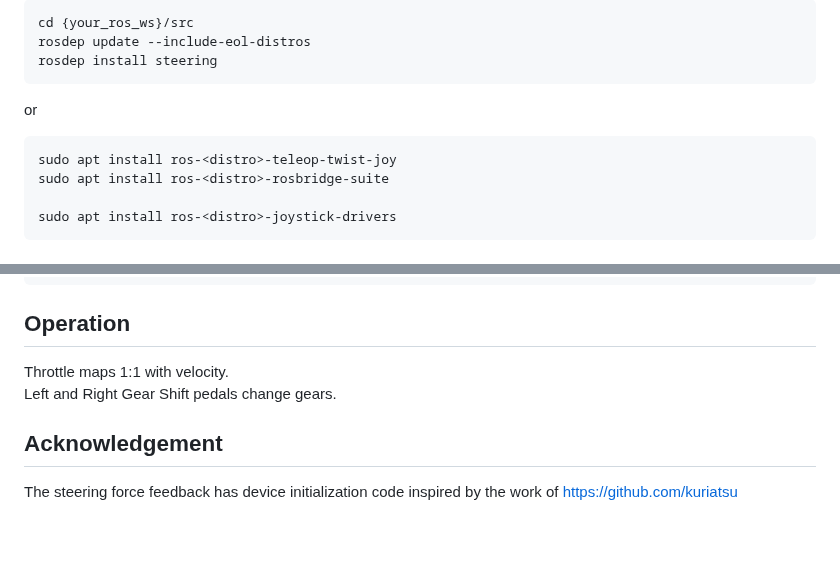
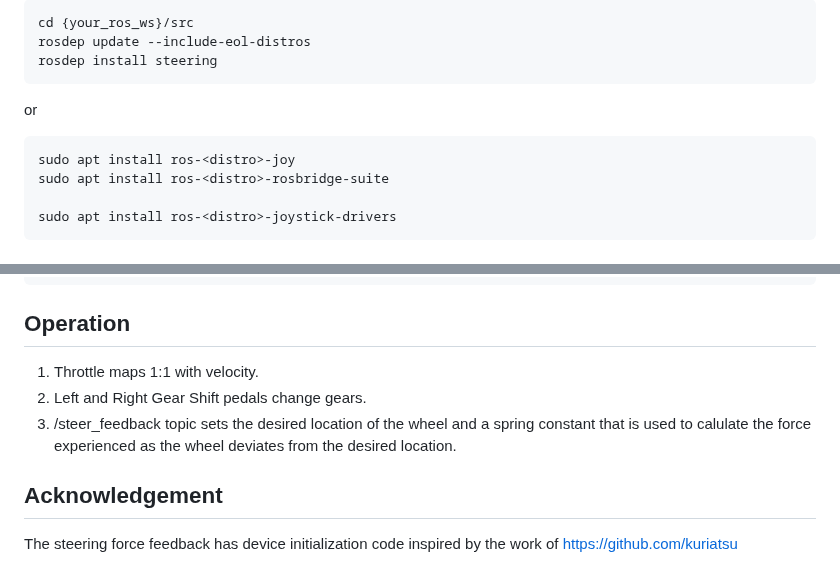
Before and after one commit to pkorrapati/teleoperation, a Markdown page: README.md, 2 parts joined by grey strips. GitHub-like rendering; blank space fills up the shorter version.

Commit message:
More README updates

````diff
--- a/README.md
+++ b/README.md
@@ -52,7 +52,7 @@ rosdep install steering
 or
 
 ```console
-sudo apt install ros-<distro>-teleop-twist-joy
+sudo apt install ros-<distro>-joy
 sudo apt install ros-<distro>-rosbridge-suite
 
 sudo apt install ros-<distro>-joystick-drivers
@@ -122,8 +122,9 @@ sudo chmod +x {downloads}/teleoperation/steering/src/*.py
 ```
 
 ## Operation
-Throttle maps 1:1 with velocity. <br />
-Left and Right Gear Shift pedals change gears.
+1. Throttle maps 1:1 with velocity.
+2. Left and Right Gear Shift pedals change gears.
+3. /steer_feedback topic sets the desired location of the wheel and a spring constant that is used to calulate the force experienced as the wheel deviates from the desired location.
 
 ## Acknowledgement
 The steering force feedback has device initialization code inspired by the work of https://github.com/kuriatsu
````
